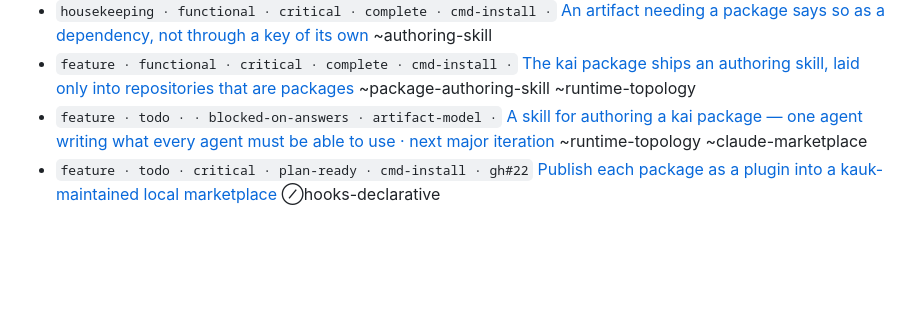
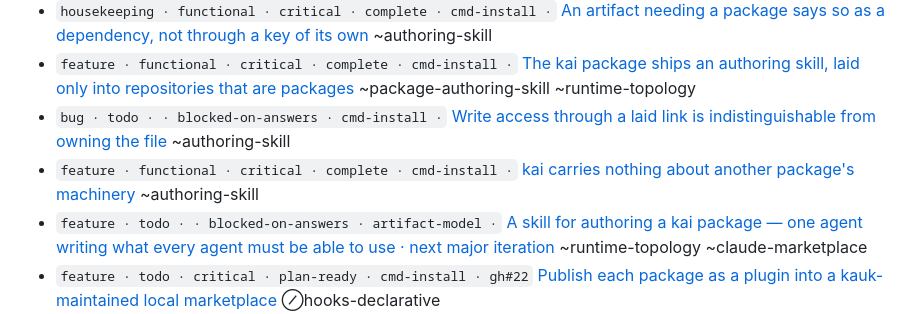
Before and after one commit to kaukea/kauk, a Markdown page: docs/TODO.md, the part around the change. GitHub-like rendering; blank space fills up the shorter version.

```diff
--- a/docs/TODO.md
+++ b/docs/TODO.md
@@ -47,6 +47,8 @@ sidecars (`TODO.md.d/<id>.md`). Functionality = heading; component = Taxonomy le
 - `feature · functional · critical · complete · cli-core ·` [Publishing into your own repository is a link; init declares kai from git](TODO.md.d/publication-mode.md) ~estate-links-run ~authoring-skill
 - `housekeeping · functional · critical · complete · cmd-install ·` [An artifact needing a package says so as a dependency, not through a key of its own](TODO.md.d/type-is-a-dependency.md) ~authoring-skill
 - `feature · functional · critical · complete · cmd-install ·` [The kai package ships an authoring skill, laid only into repositories that are packages](TODO.md.d/authoring-skill.md) ~package-authoring-skill ~runtime-topology
+- `bug · todo · · blocked-on-answers · cmd-install ·` [Write access through a laid link is indistinguishable from owning the file](TODO.md.d/writable-links-not-yours.md) ~authoring-skill
+- `feature · functional · critical · complete · cmd-install ·` [kai carries nothing about another package's machinery](TODO.md.d/kai-is-self-contained.md) ~authoring-skill
 - `feature · todo · · blocked-on-answers · artifact-model ·` [A skill for authoring a kai package — one agent writing what every agent must be able to use · next major iteration](TODO.md.d/package-authoring-skill.md) ~runtime-topology ~claude-marketplace
 - `feature · todo · critical · plan-ready · cmd-install · gh#22` [Publish each package as a plugin into a kauk-maintained local marketplace](TODO.md.d/claude-marketplace.md) ⊘hooks-declarative
 - `feature · functional · critical · complete · cmd-install ·` [A package publishes into its own repository instead of vendoring itself](TODO.md.d/self-publishing.md) ⊘package-toml
```
Also changed, not shown: docs/TODO.md.d/kai-is-self-contained.md (added, +81 -0 lines).
